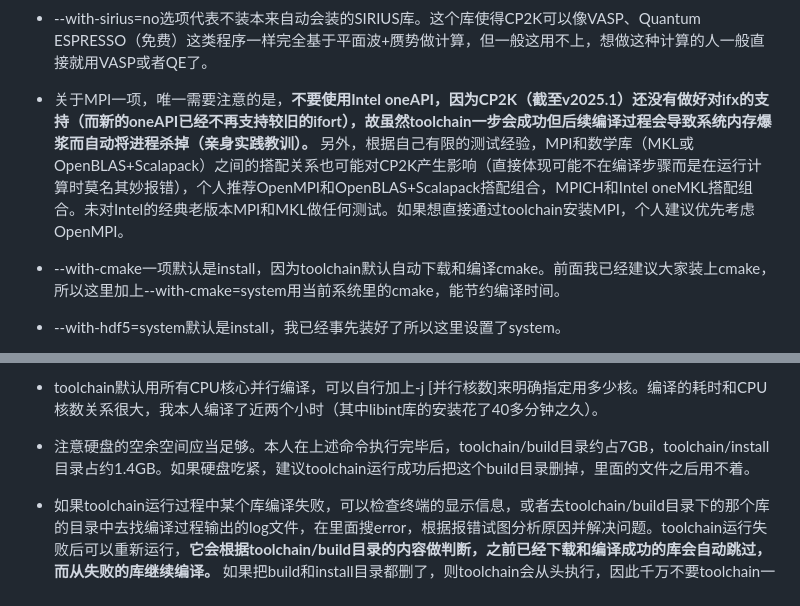
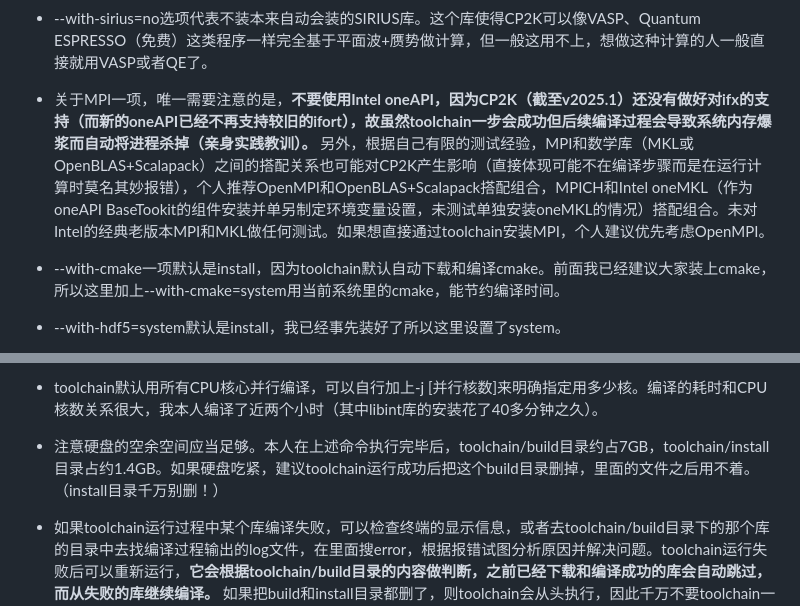
Before and after one commit to Growl1234/growl1234.github.io, a Markdown page: 计算化学应用与软件指南/配置CP2K/README.md, 2 parts joined by grey strips. GitHub-like rendering.

```diff
--- a/计算化学应用与软件指南/配置CP2K/README.md
+++ b/计算化学应用与软件指南/配置CP2K/README.md
@@ -44,7 +44,7 @@
 
 * \--with-sirius=no选项代表不装本来自动会装的SIRIUS库。这个库使得CP2K可以像VASP、Quantum ESPRESSO（免费）这类程序一样完全基于平面波+赝势做计算，但一般这用不上，想做这种计算的人一般直接就用VASP或者QE了。
 
-* 关于MPI一项，唯一需要注意的是，**不要使用Intel oneAPI，因为CP2K（截至v2025.1）还没有做好对ifx的支持（而新的oneAPI已经不再支持较旧的ifort），故虽然toolchain一步会成功但后续编译过程会导致系统内存爆浆而自动将进程杀掉（亲身实践教训）。** 另外，根据自己有限的测试经验，MPI和数学库（MKL或OpenBLAS+Scalapack）之间的搭配关系也可能对CP2K产生影响（直接体现可能不在编译步骤而是在运行计算时莫名其妙报错），个人推荐OpenMPI和OpenBLAS+Scalapack搭配组合，MPICH和Intel oneMKL搭配组合。未对Intel的经典老版本MPI和MKL做任何测试。如果想直接通过toolchain安装MPI，个人建议优先考虑OpenMPI。
+* 关于MPI一项，唯一需要注意的是，**不要使用Intel oneAPI，因为CP2K（截至v2025.1）还没有做好对ifx的支持（而新的oneAPI已经不再支持较旧的ifort），故虽然toolchain一步会成功但后续编译过程会导致系统内存爆浆而自动将进程杀掉（亲身实践教训）。** 另外，根据自己有限的测试经验，MPI和数学库（MKL或OpenBLAS+Scalapack）之间的搭配关系也可能对CP2K产生影响（直接体现可能不在编译步骤而是在运行计算时莫名其妙报错），个人推荐OpenMPI和OpenBLAS+Scalapack搭配组合，MPICH和Intel oneMKL（作为oneAPI BaseTookit的组件安装并单另制定环境变量设置，未测试单独安装oneMKL的情况）搭配组合。未对Intel的经典老版本MPI和MKL做任何测试。如果想直接通过toolchain安装MPI，个人建议优先考虑OpenMPI。
 
 * \--with-cmake一项默认是install，因为toolchain默认自动下载和编译cmake。前面我已经建议大家装上cmake，所以这里加上\--with-cmake=system用当前系统里的cmake，能节约编译时间。
 
@@ -56,7 +56,7 @@
 
 * toolchain默认用所有CPU核心并行编译，可以自行加上-j [并行核数]来明确指定用多少核。编译的耗时和CPU核数关系很大，我本人编译了近两个小时（其中libint库的安装花了40多分钟之久）。
 
-* 注意硬盘的空余空间应当足够。本人在上述命令执行完毕后，toolchain/build目录约占7GB，toolchain/install目录占约1.4GB。如果硬盘吃紧，建议toolchain运行成功后把这个build目录删掉，里面的文件之后用不着。
+* 注意硬盘的空余空间应当足够。本人在上述命令执行完毕后，toolchain/build目录约占7GB，toolchain/install目录占约1.4GB。如果硬盘吃紧，建议toolchain运行成功后把这个build目录删掉，里面的文件之后用不着。（install目录千万别删！）
 
 * 如果toolchain运行过程中某个库编译失败，可以检查终端的显示信息，或者去toolchain/build目录下的那个库的目录中去找编译过程输出的log文件，在里面搜error，根据报错试图分析原因并解决问题。toolchain运行失败后可以重新运行，**它会根据toolchain/build目录的内容做判断，之前已经下载和编译成功的库会自动跳过，而从失败的库继续编译。** 如果把build和install目录都删了，则toolchain会从头执行，因此千万不要toolchain一有报错就随意删东西。
 
```
